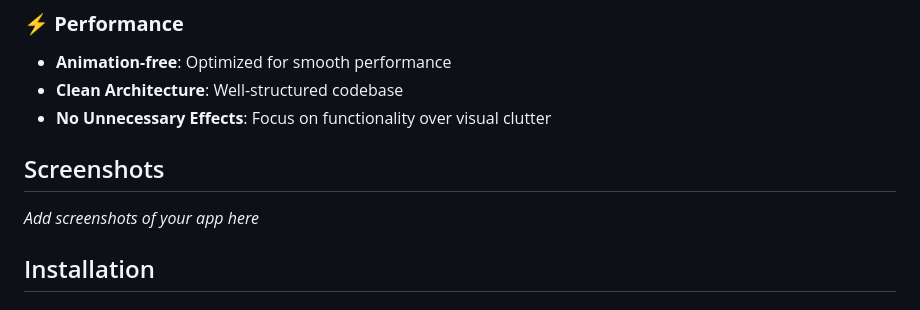
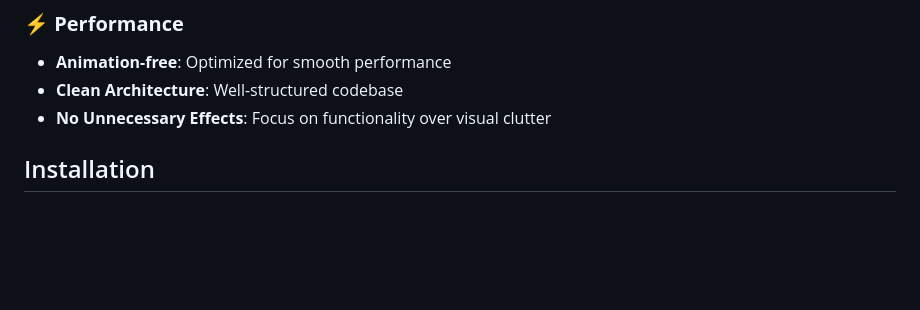
Before and after one commit to naongatjxe/loans-tracker, a Markdown page: README.md, the part around the change. Drawn GitHub-style; blank space fills up the shorter version.

```diff
--- a/README.md
+++ b/README.md
@@ -27,10 +27,6 @@ A modern Flutter application for managing personal loans with a clean, intuitive
 - **Animation-free**: Optimized for smooth performance
 - **Clean Architecture**: Well-structured codebase
 - **No Unnecessary Effects**: Focus on functionality over visual clutter
-
-## Screenshots
-
-*Add screenshots of your app here*
 
 ## Installation
 
```
